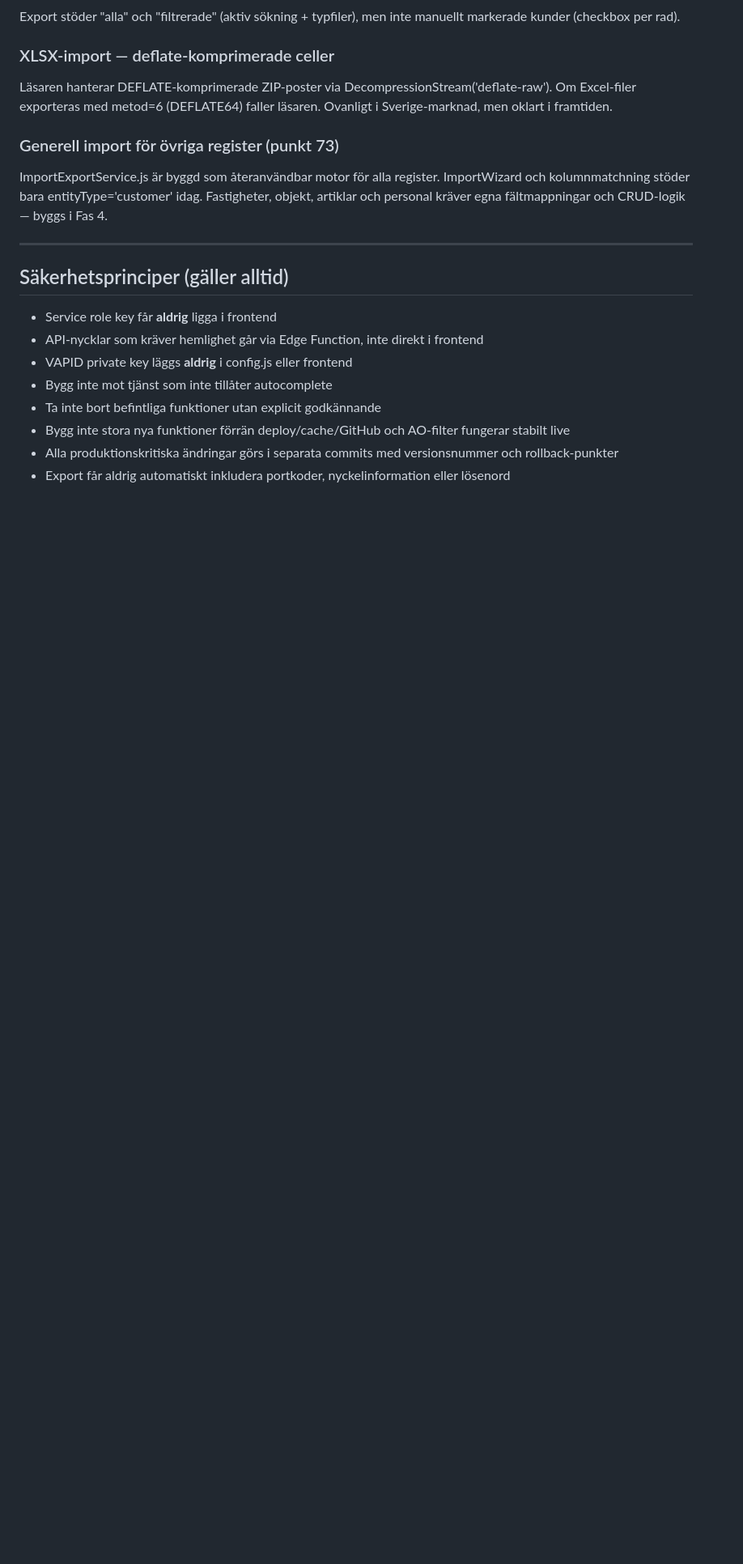
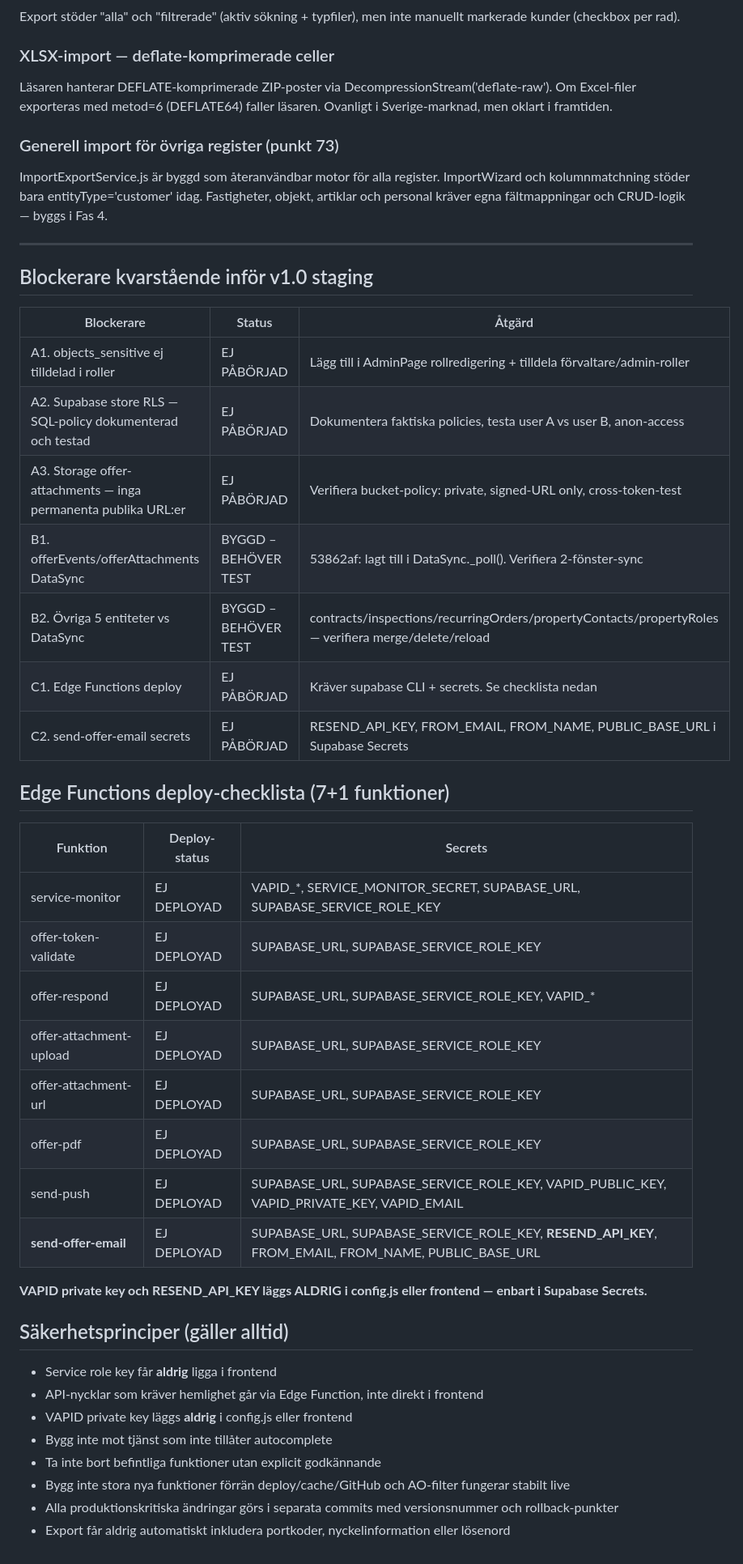
Before and after one commit to lukeduke312/VIFT-CRM, a Markdown page: docs/MASTERPLAN.md, the part around one of its changes. Shown at 81% size. Drawn GitHub-style; blank space fills up the shorter version.

```diff
--- a/docs/MASTERPLAN.md
+++ b/docs/MASTERPLAN.md
@@ -477,6 +487,33 @@ ImportWizard och kolumnmatchning stöder bara entityType='customer' idag. Fastig
 
 ---
 
+## Blockerare kvarstående inför v1.0 staging
+
+| Blockerare | Status | Åtgärd |
+|------------|--------|---------|
+| A1. objects_sensitive ej tilldelad i roller | EJ PÅBÖRJAD | Lägg till i AdminPage rollredigering + tilldela förvaltare/admin-roller |
+| A2. Supabase store RLS — SQL-policy dokumenterad och testad | EJ PÅBÖRJAD | Dokumentera faktiska policies, testa user A vs user B, anon-access |
+| A3. Storage offer-attachments — inga permanenta publika URL:er | EJ PÅBÖRJAD | Verifiera bucket-policy: private, signed-URL only, cross-token-test |
+| B1. offerEvents/offerAttachments DataSync | BYGGD – BEHÖVER TEST | 53862af: lagt till i DataSync._poll(). Verifiera 2-fönster-sync |
+| B2. Övriga 5 entiteter vs DataSync | BYGGD – BEHÖVER TEST | contracts/inspections/recurringOrders/propertyContacts/propertyRoles — verifiera merge/delete/reload |
+| C1. Edge Functions deploy | EJ PÅBÖRJAD | Kräver supabase CLI + secrets. Se checklista nedan |
+| C2. send-offer-email secrets | EJ PÅBÖRJAD | RESEND_API_KEY, FROM_EMAIL, FROM_NAME, PUBLIC_BASE_URL i Supabase Secrets |
+
+## Edge Functions deploy-checklista (7+1 funktioner)
+
+| Funktion | Deploy-status | Secrets |
+|----------|---------------|---------|
+| service-monitor | EJ DEPLOYAD | VAPID_*, SERVICE_MONITOR_SECRET, SUPABASE_URL, SUPABASE_SERVICE_ROLE_KEY |
+| offer-token-validate | EJ DEPLOYAD | SUPABASE_URL, SUPABASE_SERVICE_ROLE_KEY |
+| offer-respond | EJ DEPLOYAD | SUPABASE_URL, SUPABASE_SERVICE_ROLE_KEY, VAPID_* |
+| offer-attachment-upload | EJ DEPLOYAD | SUPABASE_URL, SUPABASE_SERVICE_ROLE_KEY |
+| offer-attachment-url | EJ DEPLOYAD | SUPABASE_URL, SUPABASE_SERVICE_ROLE_KEY |
+| offer-pdf | EJ DEPLOYAD | SUPABASE_URL, SUPABASE_SERVICE_ROLE_KEY |
+| send-push | EJ DEPLOYAD | SUPABASE_URL, SUPABASE_SERVICE_ROLE_KEY, VAPID_PUBLIC_KEY, VAPID_PRIVATE_KEY, VAPID_EMAIL |
+| **send-offer-email** | EJ DEPLOYAD | SUPABASE_URL, SUPABASE_SERVICE_ROLE_KEY, **RESEND_API_KEY**, FROM_EMAIL, FROM_NAME, PUBLIC_BASE_URL |
+
+**VAPID private key och RESEND_API_KEY läggs ALDRIG i config.js eller frontend — enbart i Supabase Secrets.**
+
 ## Säkerhetsprinciper (gäller alltid)
 
 - Service role key får **aldrig** ligga i frontend
```
Also changed, not shown: other parts of docs/MASTERPLAN.md (+29 -19 lines).
